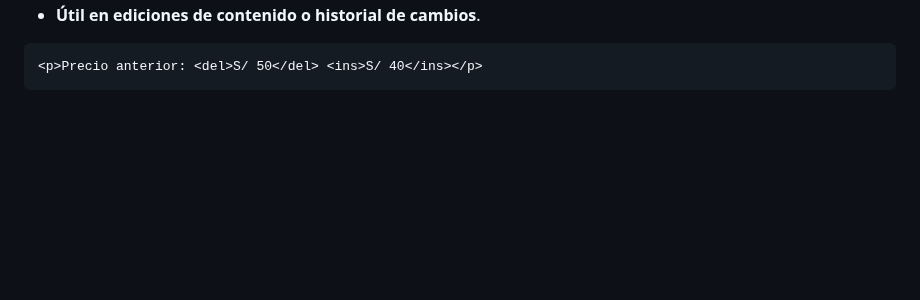
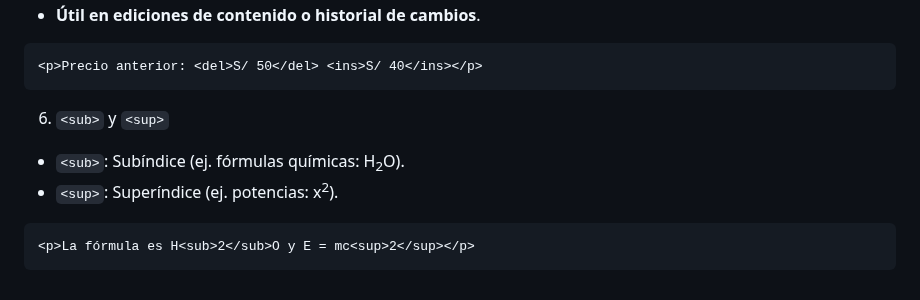
Before and after one commit to jcbalbdev/guia-html, a Markdown page: README.md, the part around the change. Drawn GitHub-style; blank space fills up the shorter version.

Commit message:
Actualización automática: 2025-05-07 19:46:56

````diff
--- a/README.md
+++ b/README.md
@@ -844,3 +844,12 @@ Estas etiquetas no deben usarse para dar estilo por apariencia visual solamente
 ```html
 <p>Precio anterior: <del>S/ 50</del> <ins>S/ 40</ins></p>
 ```
+
+6. `<sub>` y `<sup>`
+
+- `<sub>`: Subíndice (ej. fórmulas químicas: H<sub>2</sub>O).
+- `<sup>`: Superíndice (ej. potencias: x<sup>2</sup>).
+
+```html
+<p>La fórmula es H<sub>2</sub>O y E = mc<sup>2</sup></p>
+```
````
